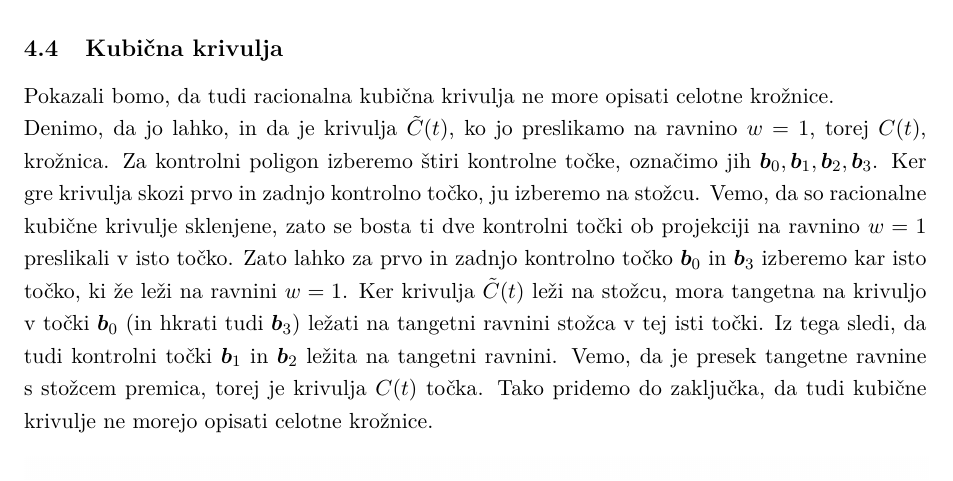
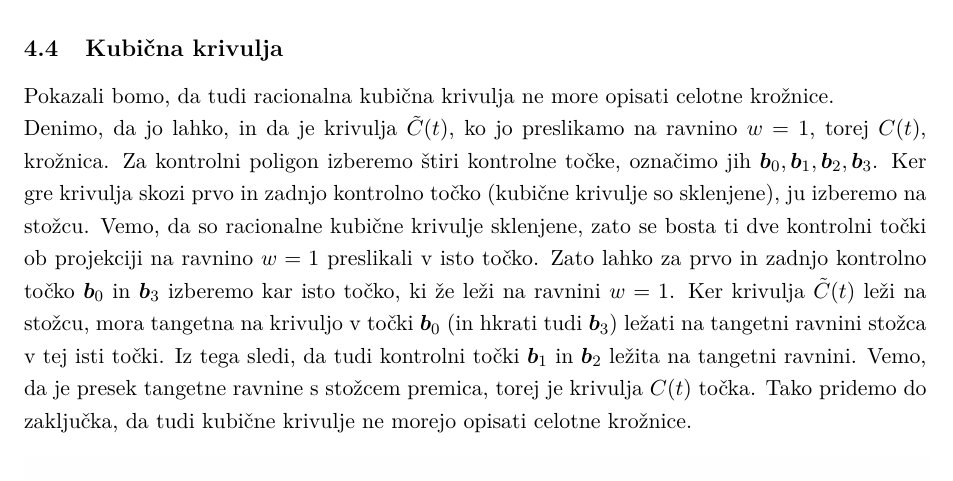
Before and after one commit to sarabizjak7/CAGD, a LaTeX document (Projekt/Porocilo.tex): part of page 6 of 9, cut so that both start at the same text. Compiled offline with pdfLaTeX.

Commit message:
Še manjši popravek v poglavju 4.4

```diff
--- a/Projekt/Porocilo.tex
+++ b/Projekt/Porocilo.tex
@@ -215,7 +215,7 @@
 \subsection{Kubična krivulja}
 Pokazali bomo, da tudi racionalna kubična krivulja ne more opisati celotne krožnice. \\
 Denimo, da jo lahko, in da je krivulja $\tilde{C}(t)$, ko jo preslikamo na ravnino $w = 1$, torej $C(t)$, krožnica.
-Za kontrolni poligon izberemo štiri kontrolne točke, označimo jih $\boldsymbol{b}_0, \boldsymbol{b}_1, \boldsymbol{b}_2, \boldsymbol{b}_3$. Ker gre krivulja skozi prvo in zadnjo kontrolno točko, ju izberemo na stožcu.
+Za kontrolni poligon izberemo štiri kontrolne točke, označimo jih $\boldsymbol{b}_0, \boldsymbol{b}_1, \boldsymbol{b}_2, \boldsymbol{b}_3$. Ker gre krivulja skozi prvo in zadnjo kontrolno točko (kubične krivulje so sklenjene), ju izberemo na stožcu.
 Vemo, da so racionalne kubične krivulje sklenjene, zato se bosta ti dve kontrolni točki ob projekciji na ravnino $w = 1$ preslikali v isto točko.
 Zato lahko za prvo in zadnjo kontrolno točko $\boldsymbol{b}_0$ in $\boldsymbol{b}_3$ izberemo kar isto točko, ki že leži na ravnini $w = 1$.
 Ker krivulja $\tilde{C}(t)$ leži na stožcu, mora tangetna na krivuljo v točki $\boldsymbol{b}_0$ (in hkrati tudi $\boldsymbol{b}_3$) ležati na tangetni ravnini stožca v tej isti točki.
```
Also changed, not shown: Projekt/Porocilo.pdf, 3 other files.
